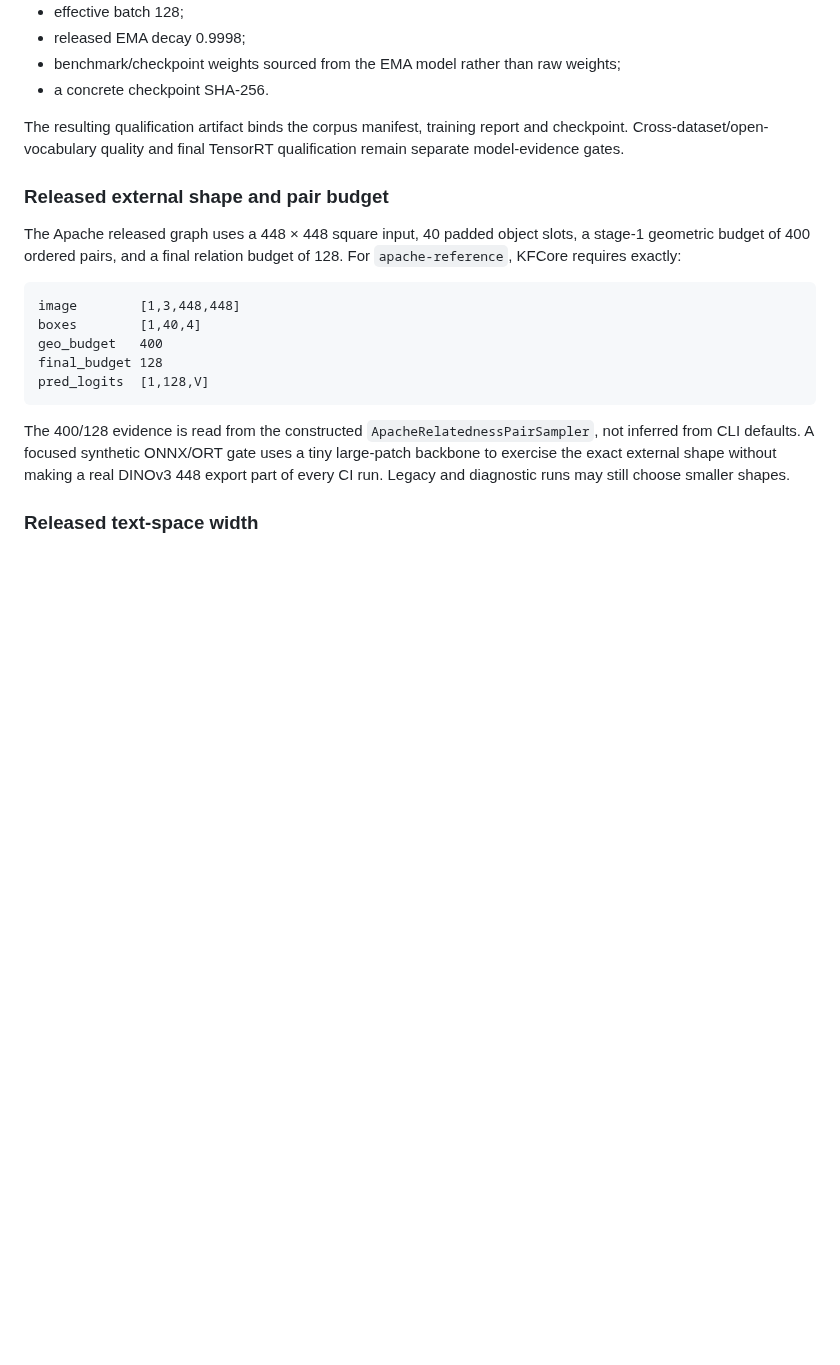
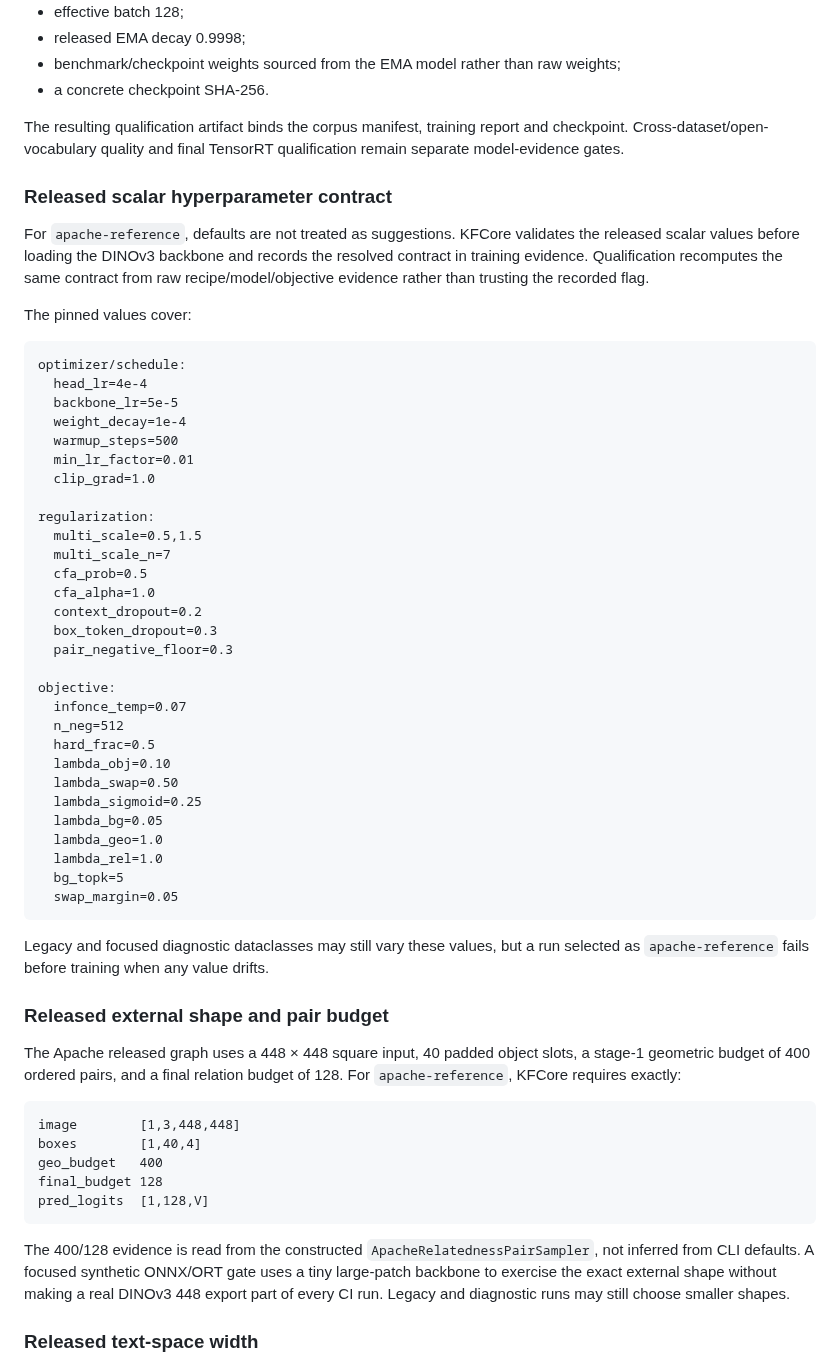
Before and after one commit to qigao/KFCore, a Markdown page: tools/relation_training/README.md, the part around the change. Rendered like a GitHub page; blank space fills up the shorter version.

Commit message:
docs(relation-training): document released scalar fail-fast gate

````diff
--- a/tools/relation_training/README.md
+++ b/tools/relation_training/README.md
@@ -1617,6 +1617,52 @@ The resulting qualification artifact binds the corpus manifest, training report
 and checkpoint. Cross-dataset/open-vocabulary quality and final TensorRT
 qualification remain separate model-evidence gates.
 
+### Released scalar hyperparameter contract
+
+For `apache-reference`, defaults are not treated as suggestions. KFCore
+validates the released scalar values before loading the DINOv3 backbone and
+records the resolved contract in training evidence. Qualification recomputes
+the same contract from raw recipe/model/objective evidence rather than trusting
+the recorded flag.
+
+The pinned values cover:
+
+```text
+optimizer/schedule:
+  head_lr=4e-4
+  backbone_lr=5e-5
+  weight_decay=1e-4
+  warmup_steps=500
+  min_lr_factor=0.01
+  clip_grad=1.0
+
+regularization:
+  multi_scale=0.5,1.5
+  multi_scale_n=7
+  cfa_prob=0.5
+  cfa_alpha=1.0
+  context_dropout=0.2
+  box_token_dropout=0.3
+  pair_negative_floor=0.3
+
+objective:
+  infonce_temp=0.07
+  n_neg=512
+  hard_frac=0.5
+  lambda_obj=0.10
+  lambda_swap=0.50
+  lambda_sigmoid=0.25
+  lambda_bg=0.05
+  lambda_geo=1.0
+  lambda_rel=1.0
+  bg_topk=5
+  swap_margin=0.05
+```
+
+Legacy and focused diagnostic dataclasses may still vary these values, but a
+run selected as `apache-reference` fails before training when any value
+drifts.
+
 ### Released external shape and pair budget
 
 The Apache released graph uses a 448 × 448 square input, 40 padded object slots,
````
